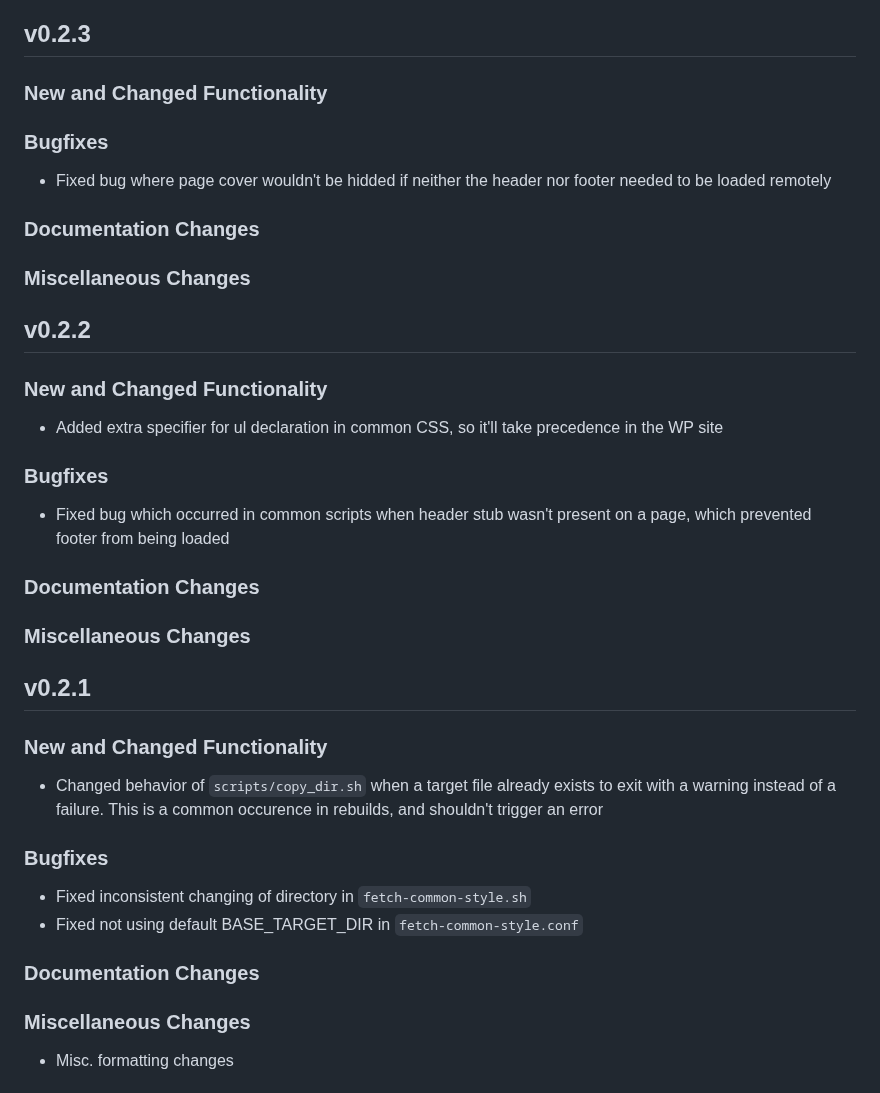
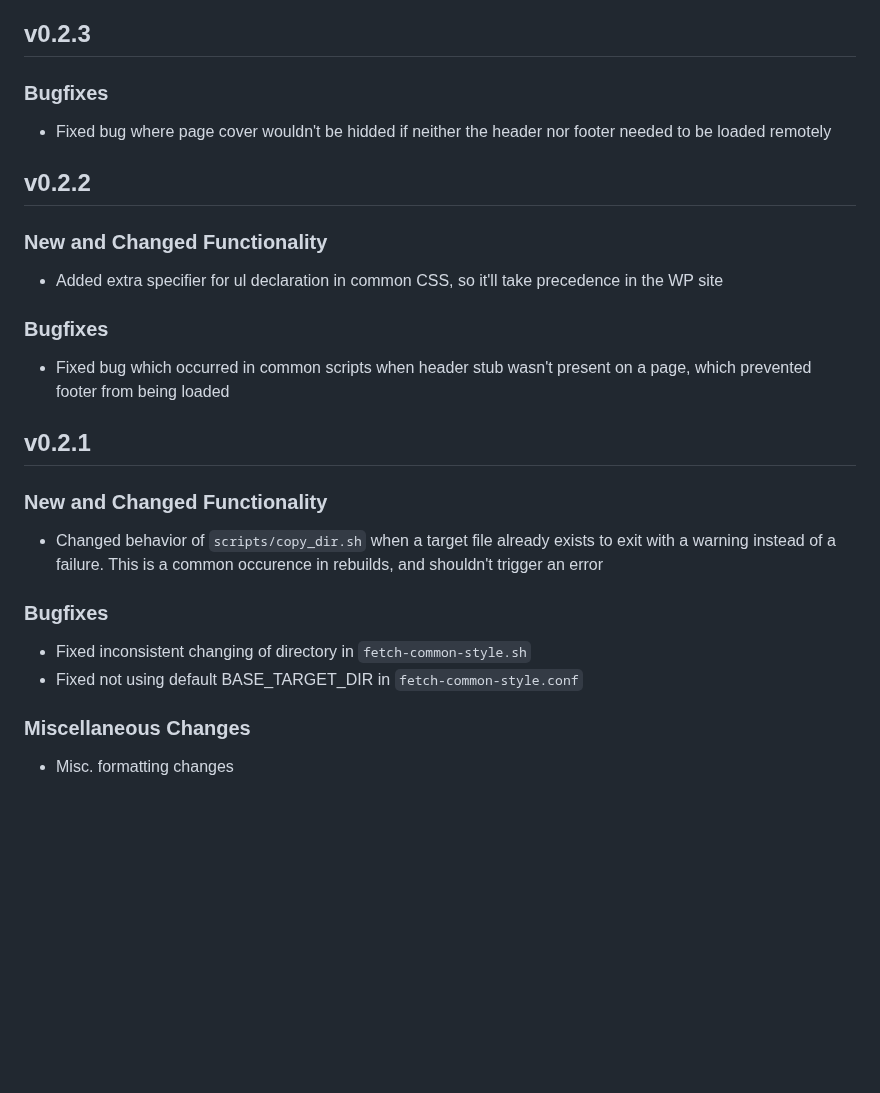
Before and after one commit to PSDI-UK/psdi-common-style, a Markdown page: CHANGELOG.md, the part around one of its changes. Drawn GitHub-style; blank space fills up the shorter version.

```diff
--- a/CHANGELOG.md
+++ b/CHANGELOG.md
@@ -120,14 +72,8 @@
 ## v0.2.3
-
-### New and Changed Functionality
 
 ### Bugfixes
 
 - Fixed bug where page cover wouldn't be hidded if neither the header nor footer needed to be loaded remotely
-
-### Documentation Changes
-
-### Miscellaneous Changes
 
 ## v0.2.2
 
@@ -139,10 +85,6 @@
 
 - Fixed bug which occurred in common scripts when header stub wasn't present on a page, which prevented footer from being loaded
 
-### Documentation Changes
-
-### Miscellaneous Changes
-
 ## v0.2.1
 
 ### New and Changed Functionality
@@ -153,8 +95,6 @@
 
 - Fixed inconsistent changing of directory in `fetch-common-style.sh`
 - Fixed not using default BASE_TARGET_DIR in `fetch-common-style.conf`
-
-### Documentation Changes
 
 ### Miscellaneous Changes
 
```
Also changed, not shown: other parts of CHANGELOG.md (+0 -48 lines).
